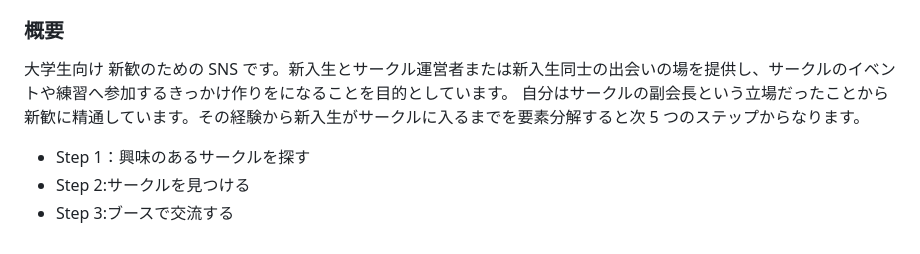
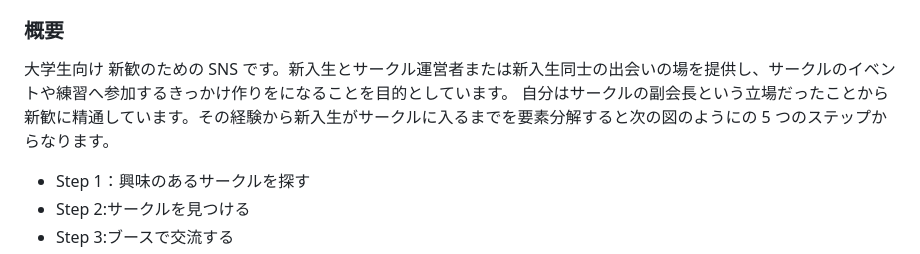
Before and after one commit to souhub/wecircles, a Markdown page: README.md, the part around the change printed below. Drawn GitHub-style.

```diff
--- a/README.md
+++ b/README.md
@@ -12,7 +12,7 @@
 ### 概要
 
 大学生向け 新歓のための SNS です。新入生とサークル運営者または新入生同士の出会いの場を提供し、サークルのイベントや練習へ参加するきっかけ作りをになることを目的としています。</br>
-自分はサークルの副会長という立場だったことから新歓に精通しています。その経験から新入生がサークルに入るまでを要素分解すると次 5 つのステップからなります。</br>
+自分はサークルの副会長という立場だったことから新歓に精通しています。その経験から新入生がサークルに入るまでを要素分解すると次の図のようにの 5 つのステップからなります。</br>
 
 - Step 1：興味のあるサークルを探す
 - Step 2:サークルを見つける
```
Also changed, not shown: other parts of README.md (+2 -2 lines), assets/shinkan_flow.jpg.
